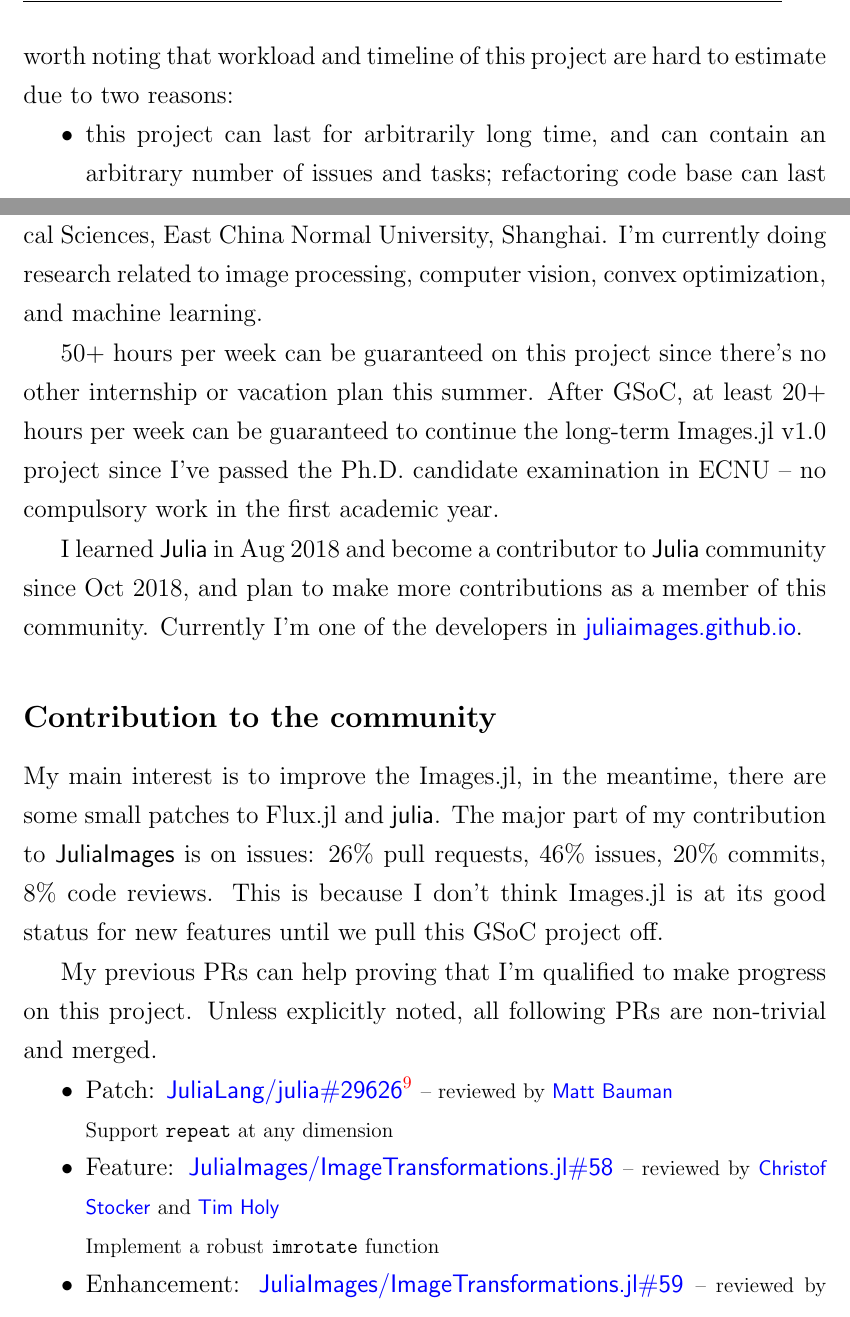
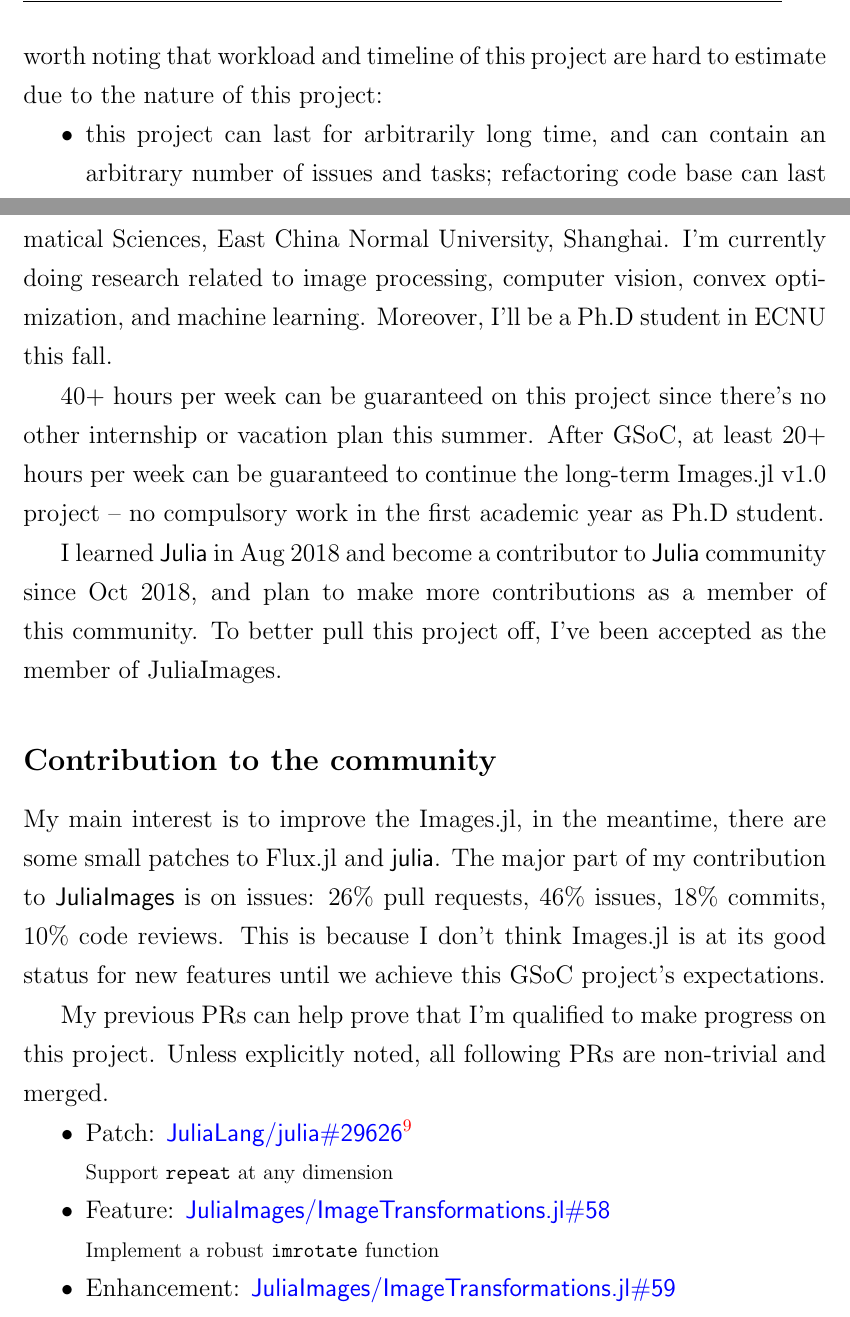
Before and after one commit to johnnychen94/GSoC2019, a LaTeX paper (Proposal/main.tex, which reads Proposal/aboutauthor.tex, Proposal/project.tex): two parts of pages 5 and 11 of 13, joined at a grey line, cut so that both start at the same text. Compiled offline with pdfLaTeX.

Commit message:
final update

```diff
--- a/Proposal/aboutauthor.tex
+++ b/Proposal/aboutauthor.tex
@@ -2,31 +2,31 @@
 
 \section{About the Author}\label{sec:about_author}
 
-My name is \textsf{Jiuning Chen}, a third-year student in the School of Mathematical Sciences, East China Normal University, Shanghai. I'm currently doing research related to image processing, computer vision, convex optimization, and machine learning. \par
+My name is \textsf{Jiuning Chen}, a third-year student in the School of Mathematical Sciences, East China Normal University, Shanghai. I'm currently doing research related to image processing, computer vision, convex optimization, and machine learning. Moreover, I'll be a Ph.D student in ECNU this fall. \par
 
-50+ hours per week can be guaranteed on this project since there's no other internship or vacation plan this summer. After GSoC, at least 20+ hours per week can be guaranteed to continue the long-term \images{} \version{1.0} project since I've passed the Ph.D. candidate examination in ECNU -- no compulsory work in the first academic year. \par
+40+ hours per week can be guaranteed on this project since there's no other internship or vacation plan this summer. After GSoC, at least 20+ hours per week can be guaranteed to continue the long-term \images{} \version{1.0} project -- no compulsory work in the first academic year as Ph.D student. \par
 
-I learned \langjulia in Aug 2018 and become a contributor to \langjulia community since Oct 2018, and plan to make more contributions as a member of this community. Currently I'm one of the developers in \repoimagesgithubio{}.
+I learned \langjulia in Aug 2018 and become a contributor to \langjulia community since Oct 2018, and plan to make more contributions as a member of this community. To better pull this project off, I've been accepted as the member of \juliaimages.
 
 \subsection*{Contribution to the community}
-My main interest is to improve the \images, in the meantime, there are some small patches to \flux{} and \textsf{julia}. The major part of my contribution to \textsf{\juliaimages} is on issues: 26\% pull requests, 46\% issues, 20\% commits, 8\% code reviews. This is because I don't think \images{} is at its good status for new features until we pull this GSoC project off.
+My main interest is to improve the \images, in the meantime, there are some small patches to \flux{} and \textsf{julia}. The major part of my contribution to \textsf{\juliaimages} is on issues: 26\% pull requests, 46\% issues, 18\% commits, 10\% code reviews. This is because I don't think \images{} is at its good status for new features until we achieve this GSoC project's expectations.
 
-My previous PRs can help proving that I'm qualified to make progress on this project. Unless explicitly noted, all following PRs are non-trivial and merged.
+My previous PRs can help prove that I'm qualified to make progress on this project. Unless explicitly noted, all following PRs are non-trivial and merged.
 \begin{itemize}
-    \item Patch: \pullrequest{\julialang}{julia}{29626}\footnote{I only learned \langjulia{} for two months at that moment}  {\small -- reviewed by \mbauman}\\
+    \item Patch: \pullrequest{\julialang}{julia}{29626}\footnote{I only learned \langjulia{} for two months at that moment} \\
       {\small
       Support \mintinline{julia}{repeat} at any dimension
       }
-    \item Feature: \pullrequest{\juliaimages}{\imagetransformations}{58} {\small -- reviewed by \evizero and \timholy}\\
+    \item Feature: \pullrequest{\juliaimages}{\imagetransformations}{58} \\
       {\small
       Implement a robust \mintinline{julia}{imrotate} function
       }
-    \item Enhancement: \pullrequest{\juliaimages}{\imagetransformations}{59} {\small -- reviewed by \evizero and \timholy}\\
+    \item Enhancement: \pullrequest{\juliaimages}{\imagetransformations}{59} \\
       {\small
       Enhance \mintinline{julia}{imresize} with more delicate dispatch design\\
       Rewrite all legacy test cases of \mintinline{julia}{imresize}
       }
-    \item Patch: \pullrequest{\juliaimages}{\imagedistance}{8} {\small -- reviewed by \julio}\\
+    \item Patch: \pullrequest{\juliaimages}{\imagedistance}{8} \\
       {\small
       fix a module design bug caused by misunderstanding of method overriding
       }
--- a/Proposal/project.tex
+++ b/Proposal/project.tex
@@ -82,11 +81,9 @@
 }
 Note that these side effects are not counted as expectations of this project.\par
 
-Before introducing the details of delivery schedule of this project, it's worth noting that workload and timeline of this project are hard to estimate due to two reasons:
-{\normalsize
+Before introducing the details of delivery schedule of this project, it's worth noting that workload and timeline of this project are hard to estimate due to the nature of this project:
 \begin{itemize}
     \item this project can last for arbitrarily long time, and can contain an arbitrary number of issues and tasks; refactoring code base can last forever.
     \item lots of repositories are get involved in this project; time delay in receiving inputs from others is significant.
 \end{itemize}
-}
 Hence the purpose of this project isn't to make the ecosystem perfect, instead, it is to evolve an ecosystem that is significantly better in API and naming style, so that future development towards \images{} \version{1.0} is possible.
```
Also changed, not shown: Proposal/dilivery.tex (+7 -12 lines), Proposal/main.pdf, Proposal/aboutauthor.tex (14 more changed lines), Proposal/project.tex (11 more changed lines).
